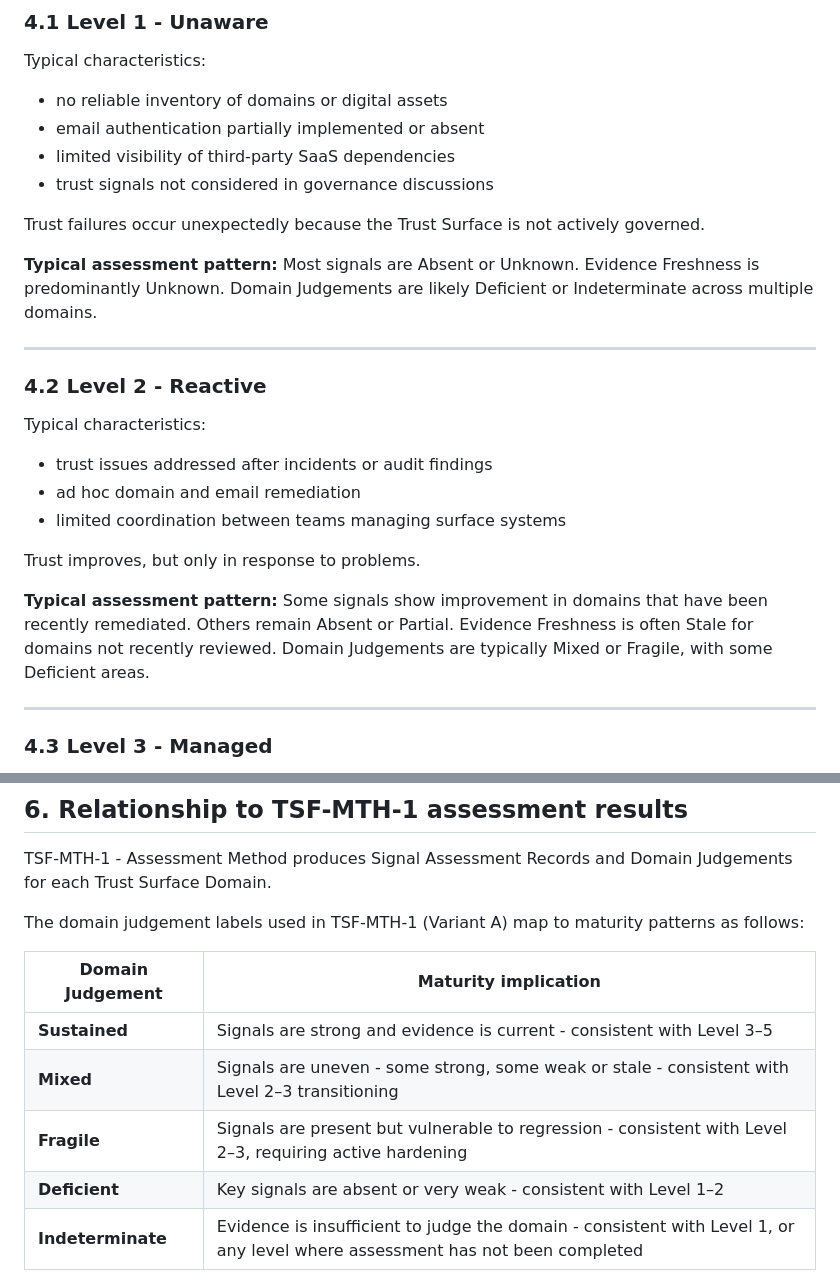
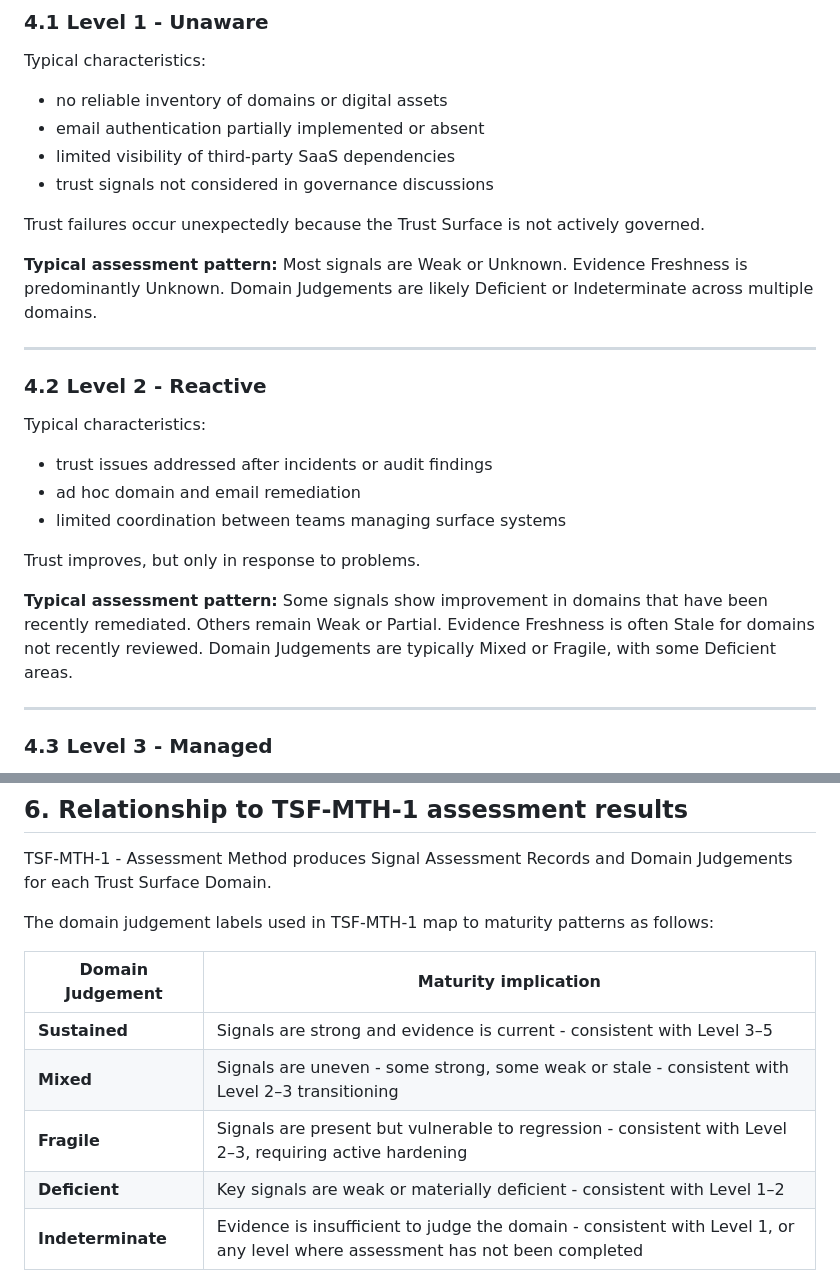
Before and after one commit to bchetcuti/trust-surface-framework, a Markdown page: docs/02-core-framework/TSF-MAT-1_digital-trust-maturity-model.md, 2 parts joined by grey strips. Rendered like a GitHub page.

Commit message:
fix: align maturity terminology

```diff
--- a/docs/02-core-framework/TSF-MAT-1_digital-trust-maturity-model.md
+++ b/docs/02-core-framework/TSF-MAT-1_digital-trust-maturity-model.md
@@ -67,7 +67,7 @@ Typical characteristics:
 
 Trust failures occur unexpectedly because the Trust Surface is not actively governed.
 
-**Typical assessment pattern:** Most signals are Absent or Unknown. Evidence Freshness is predominantly Unknown. Domain Judgements are likely Deficient or Indeterminate across multiple domains.
+**Typical assessment pattern:** Most signals are Weak or Unknown. Evidence Freshness is predominantly Unknown. Domain Judgements are likely Deficient or Indeterminate across multiple domains.
 
 ---
 
@@ -81,7 +81,7 @@ Typical characteristics:
 
 Trust improves, but only in response to problems.
 
-**Typical assessment pattern:** Some signals show improvement in domains that have been recently remediated. Others remain Absent or Partial. Evidence Freshness is often Stale for domains not recently reviewed. Domain Judgements are typically Mixed or Fragile, with some Deficient areas.
+**Typical assessment pattern:** Some signals show improvement in domains that have been recently remediated. Others remain Weak or Partial. Evidence Freshness is often Stale for domains not recently reviewed. Domain Judgements are typically Mixed or Fragile, with some Deficient areas.
 
 ---
 
@@ -155,14 +155,14 @@ This example shows an organisation that should prioritise its third-party ecosys
 
 TSF-MTH-1 - Assessment Method produces Signal Assessment Records and Domain Judgements for each Trust Surface Domain.
 
-The domain judgement labels used in TSF-MTH-1 (Variant A) map to maturity patterns as follows:
+The domain judgement labels used in TSF-MTH-1 map to maturity patterns as follows:
 
 | Domain Judgement | Maturity implication |
 |---|---|
 | **Sustained** | Signals are strong and evidence is current - consistent with Level 3–5 |
 | **Mixed** | Signals are uneven - some strong, some weak or stale - consistent with Level 2–3 transitioning |
 | **Fragile** | Signals are present but vulnerable to regression - consistent with Level 2–3, requiring active hardening |
-| **Deficient** | Key signals are absent or very weak - consistent with Level 1–2 |
+| **Deficient** | Key signals are weak or materially deficient - consistent with Level 1–2 |
 | **Indeterminate** | Evidence is insufficient to judge the domain - consistent with Level 1, or any level where assessment has not been completed |
 
 This mapping is indicative, not mechanical. A Sustained judgement in one domain does not set the organisation's overall maturity level. Maturity is assessed holistically across domains, taking into account governance capacity and the robustness of the improvement cycle.
```
